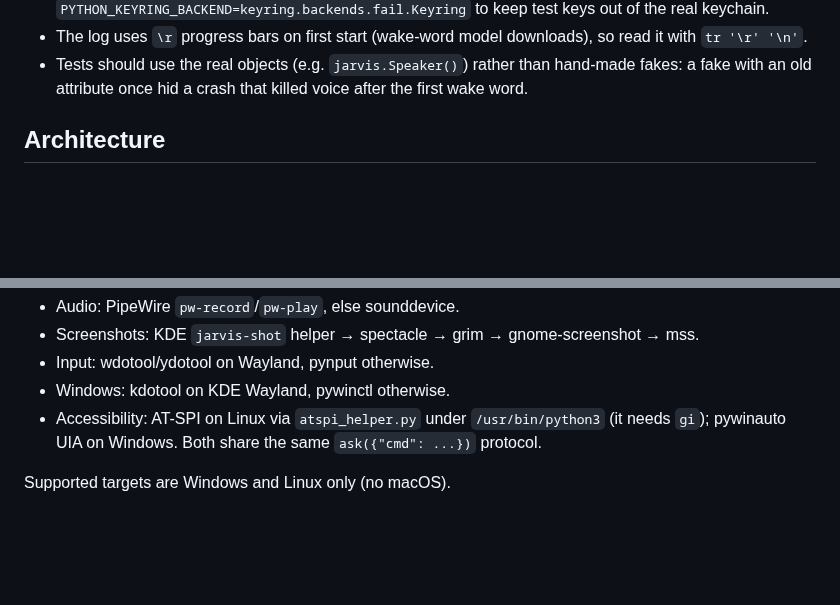
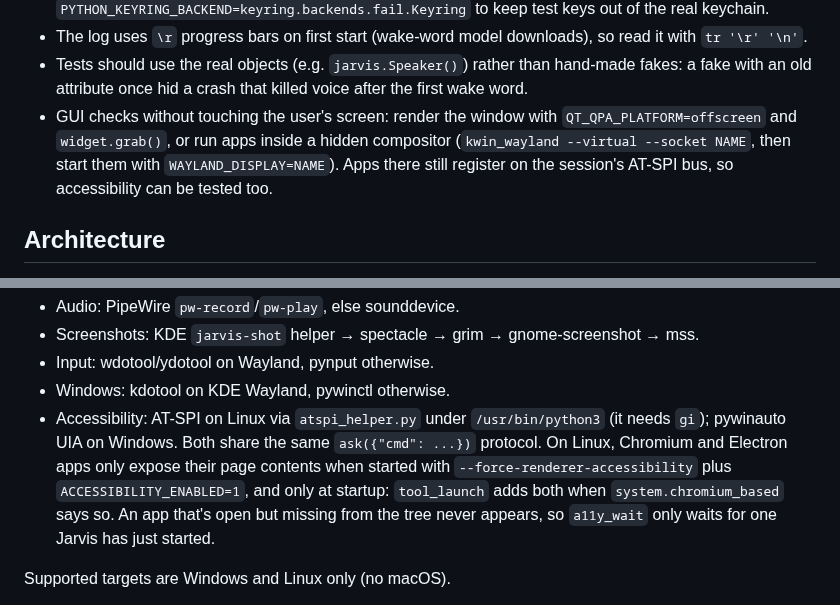
Before and after one commit to Qssaf/jarvis-assistant, a Markdown page: CLAUDE.md, 2 parts joined by grey strips. GitHub-like rendering; blank space fills up the shorter version.

```diff
--- a/CLAUDE.md
+++ b/CLAUDE.md
@@ -25,6 +25,9 @@ jarvis --listen                       # tell a running instance to start listeni
 - The log uses `\r` progress bars on first start (wake-word model downloads), so read it with `tr '\r' '\n'`.
 - Tests should use the real objects (e.g. `jarvis.Speaker()`) rather than hand-made fakes: a fake with an old
   attribute once hid a crash that killed voice after the first wake word.
+- GUI checks without touching the user's screen: render the window with `QT_QPA_PLATFORM=offscreen` and
+  `widget.grab()`, or run apps inside a hidden compositor (`kwin_wayland --virtual --socket NAME`, then start them with
+  `WAYLAND_DISPLAY=NAME`). Apps there still register on the session's AT-SPI bus, so accessibility can be tested too.
 
 ## Architecture
 
@@ -59,7 +62,10 @@ available tool at call time:
 - Input: wdotool/ydotool on Wayland, pynput otherwise.
 - Windows: kdotool on KDE Wayland, pywinctl otherwise.
 - Accessibility: AT-SPI on Linux via `atspi_helper.py` under `/usr/bin/python3` (it needs `gi`); pywinauto UIA on
-  Windows. Both share the same `ask({"cmd": ...})` protocol.
+  Windows. Both share the same `ask({"cmd": ...})` protocol. On Linux, Chromium and Electron apps only expose their
+  page contents when started with `--force-renderer-accessibility` plus `ACCESSIBILITY_ENABLED=1`, and only at
+  startup: `tool_launch` adds both when `system.chromium_based` says so. An app that's open but missing from the tree
+  never appears, so `a11y_wait` only waits for one Jarvis has just started.
 
 Supported targets are Windows and Linux only (no macOS).
 
```
Also changed, not shown: CHANGELOG.md (+22 -0 lines), README.md (+5 -2 lines), docs/home.png.
